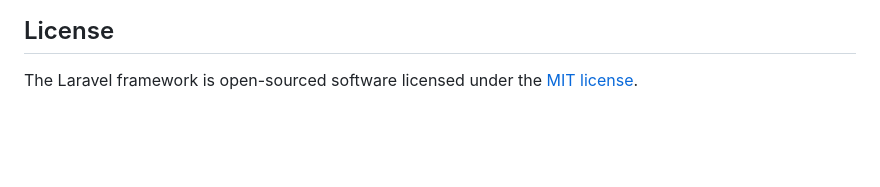
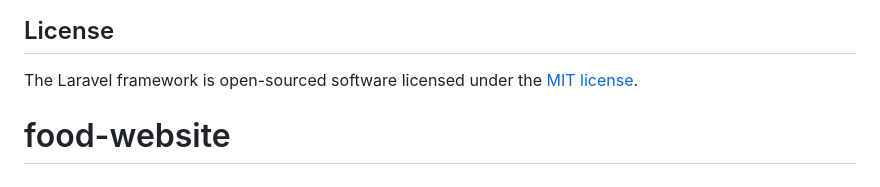
Before and after one commit to AvinashKchaurasiya/food, a Markdown page: README.md, the part around the change. GitHub-like rendering; blank space fills up the shorter version.

Commit message:
food app completed

```diff
--- a/README.md
+++ b/README.md
@@ -77,3 +77,4 @@ If you discover a security vulnerability within Laravel, please send an e-mail t
 ## License
 
 The Laravel framework is open-sourced software licensed under the [MIT license](https://opensource.org/licenses/MIT).
+# food-website
```
